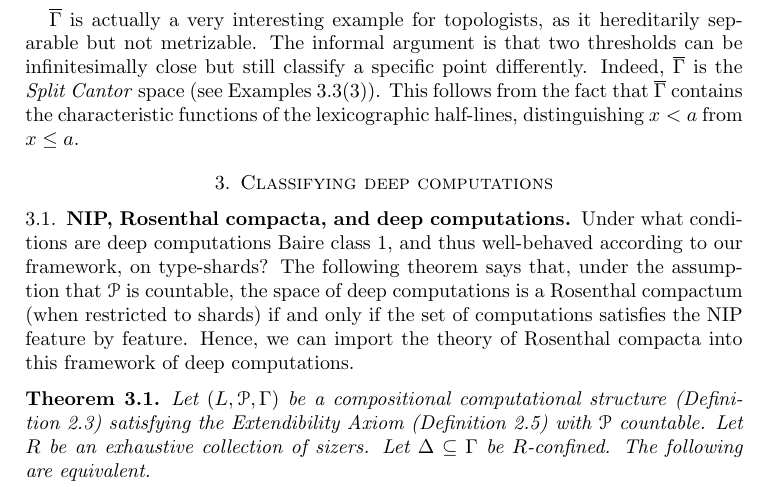
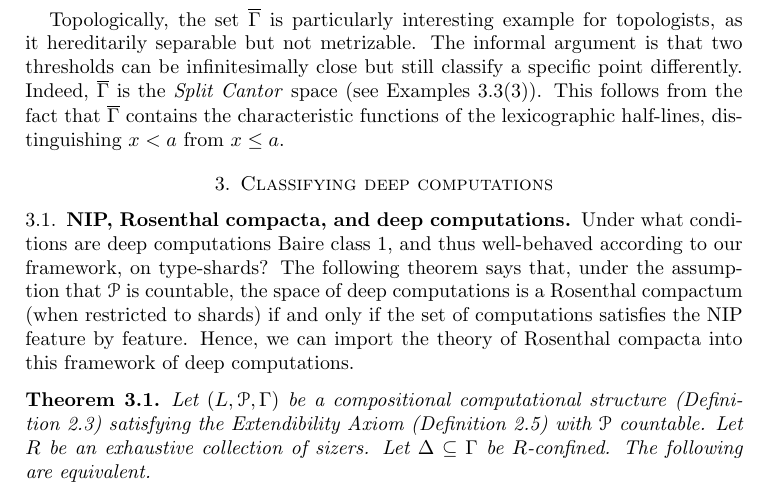
Before and after one commit to tonamatos/DeepComputationsNIP, a LaTeX paper (ComplexityViaTopology.tex): part of page 18 of 28, cut so that both start at the same text. Compiled offline with pdfLaTeX.

Commit message:
Minor rewording of the split cantor set

```diff
--- a/ComplexityViaTopology.tex
+++ b/ComplexityViaTopology.tex
@@ -881,7 +881,7 @@ If $w_n$ is not the sequence $000\cdots0$, then it has a lexicographical predece
 Routine arguments show that $\lim_{n\to\infty}\phi_{w_n'}=f_a^-$.
 The special case when $a$ is the constant zero can be treated separately as it is clearly in the closure.
 
-$\overline\Gamma$ is actually a very interesting example for topologists, as it hereditarily separable but not metrizable.
+Topologically, the set $\overline\Gamma$ is particularly interesting example for topologists, as it hereditarily separable but not metrizable.
 The informal argument is that two thresholds can be infinitesimally close but still classify a specific point differently.
 Indeed, $\overline\Gamma$ is the \emph{Split Cantor} space (see Examples~\ref{E:Rosenthal comacta}(3)).
 This follows from the fact that $\overline{\Gamma}$ contains the characteristic functions of the lexicographic half-lines, distinguishing $x<a$ from $x\leq a$.
```
